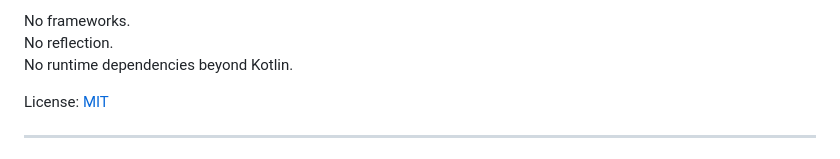
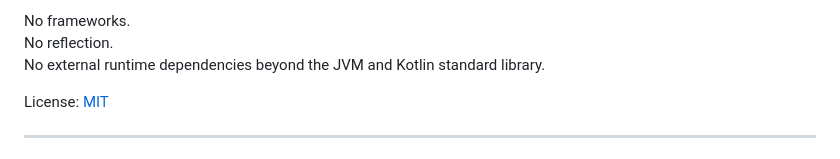
Before and after one commit to xgeoff/forerunner, a Markdown page: README.md, the part around the change. Drawn GitHub-style.

```diff
--- a/README.md
+++ b/README.md
@@ -13,7 +13,7 @@ It is designed around:
 
 No frameworks.
 No reflection.
-No runtime dependencies beyond Kotlin.
+No external runtime dependencies beyond the JVM and Kotlin standard library.
 
 License: [MIT](LICENSE)
 
```
